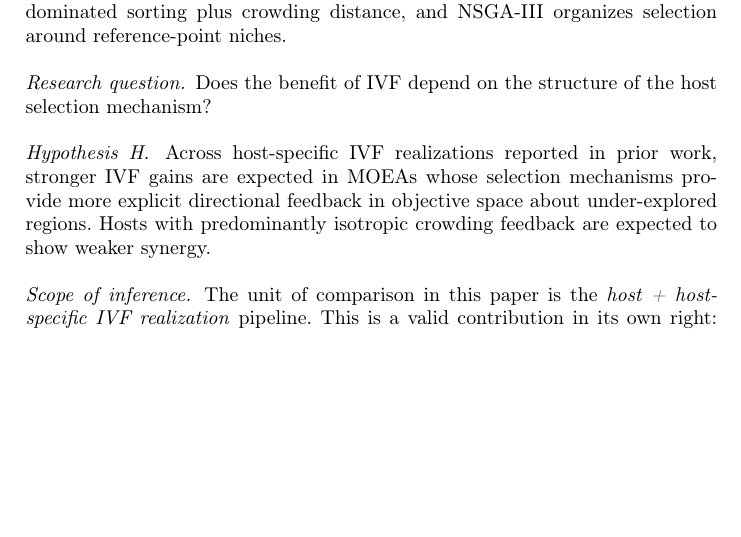
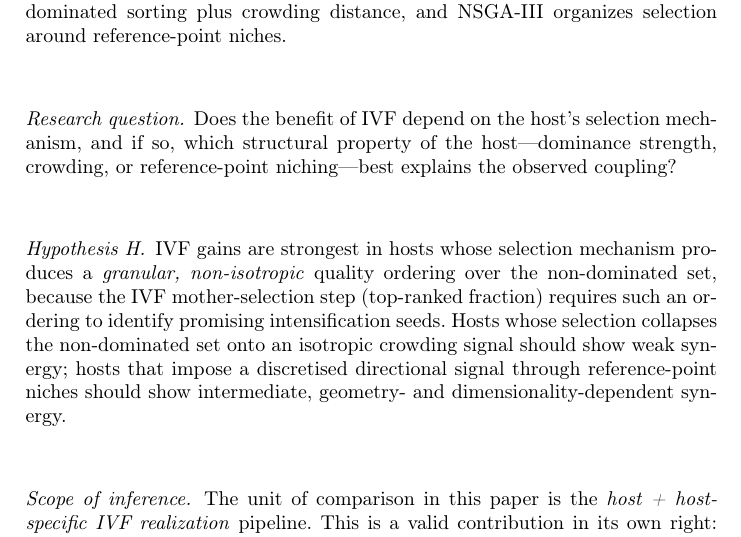
Before and after one commit to pedsanches/ivfspea2-content, a LaTeX thesis (paper/ppsn2026-ivf-hosts/main.tex): part of page 2 of 15, cut so that both start at the same text, the shorter picture padded with empty space. Compiled offline with pdfLaTeX.

Commit message:
revision-rev2: [P3] mechanism-oriented research question and hypothesis
Broadens the research question to ask which structural property of the
host (dominance strength, crowding, reference-point niches) explains the
coupling. Sharpens Hypothesis H into a testable mechanistic prediction
about granularity and directionality of the host's selection signal.
This plants the mechanism account paid off in the discussion rewrite
(point 11).

Co-Authored-By: Claude Opus 4.7 <noreply@anthropic.com>

```diff
--- a/paper/ppsn2026-ivf-hosts/main.tex
+++ b/paper/ppsn2026-ivf-hosts/main.tex
@@ -50,10 +50,10 @@ The broader hybrid and memetic MOEA literature already suggests that intensifica
 This paper addresses that gap through a controlled comparison across three hosts: SPEA2~\cite{zitzler2001spea2}, NSGA-II~\cite{deb2002nsga2}, and NSGA-III~\cite{deb2014nsga3}. The three algorithms differ precisely in the kind of signal they provide during survival and diversity maintenance. SPEA2 combines strength and density, NSGA-II relies on non-dominated sorting plus crowding distance, and NSGA-III organizes selection around reference-point niches.
 
 \paragraph{Research question.}
-Does the benefit of IVF depend on the structure of the host selection mechanism?
+Does the benefit of IVF depend on the host's selection mechanism, and if so, which structural property of the host---dominance strength, crowding, or reference-point niching---best explains the observed coupling?
 
 \paragraph{Hypothesis H.}
-Across host-specific IVF realizations reported in prior work, stronger IVF gains are expected in MOEAs whose selection mechanisms provide more explicit directional feedback in objective space about under-explored regions. Hosts with predominantly isotropic crowding feedback are expected to show weaker synergy.
+IVF gains are strongest in hosts whose selection mechanism produces a \emph{granular, non-isotropic} quality ordering over the non-dominated set, because the IVF mother-selection step (top-ranked fraction) requires such an ordering to identify promising intensification seeds. Hosts whose selection collapses the non-dominated set onto an isotropic crowding signal should show weak synergy; hosts that impose a discretised directional signal through reference-point niches should show intermediate, geometry- and dimensionality-dependent synergy.
 
 \paragraph{Scope of inference.}
 The unit of comparison in this paper is the \emph{host + host-specific IVF realization} pipeline. This is a valid contribution in its own right: the paper compares three canonical couplings from the literature under a unified benchmark and analysis protocol. Our conclusions are therefore about comparative compatibility patterns across published pipelines, not about isolating a pure host-mechanism effect under a single identical IVF implementation transplanted unchanged across hosts.
```
